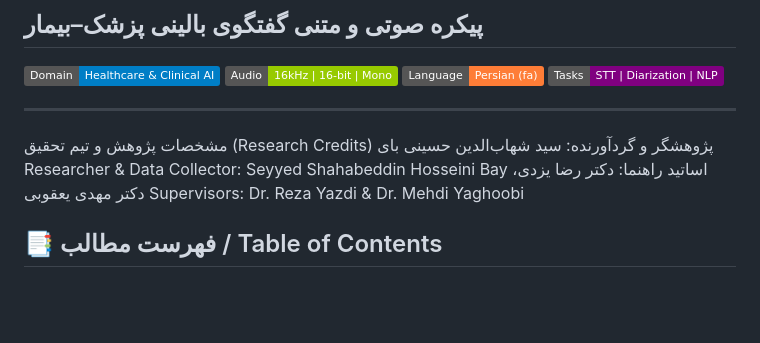
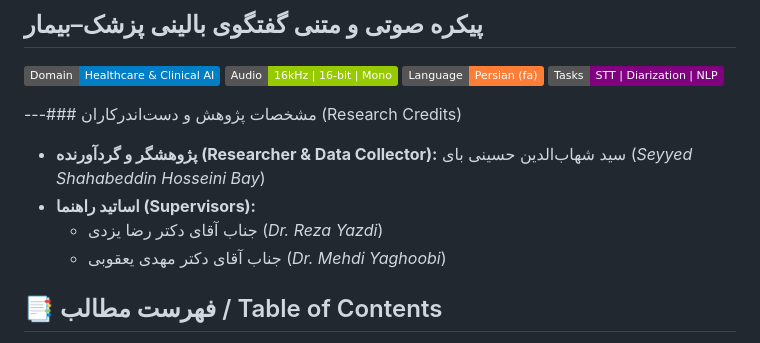
Before and after one commit to Bekend/medical-dataset, a Markdown page: README.md, the part around the change. GitHub-like rendering; badges without logos; blank space fills up the shorter version.

```diff
--- a/README.md
+++ b/README.md
@@ -6,13 +6,11 @@
 [![Language: Persian (Farsi)](https://img.shields.io/badge/Language-Persian%20(fa)-orange.svg)](#)
 [![Tasks: STT & Diarization & Clinical NLP](https://img.shields.io/badge/Tasks-STT%20%7C%20Diarization%20%7C%20NLP-purple.svg)](#)
 
----
-مشخصات پژوهش و تیم تحقیق (Research Credits)
-پژوهشگر و گردآورنده: سید شهاب‌الدین حسینی بای
-Researcher & Data Collector: Seyyed Shahabeddin Hosseini Bay
-اساتید راهنما: دکتر رضا یزدی، دکتر مهدی یعقوبی
-Supervisors: Dr. Reza Yazdi & Dr. Mehdi Yaghoobi
-
+---### مشخصات پژوهش و دست‌اندرکاران (Research Credits)
+* **پژوهشگر و گردآورنده (Researcher & Data Collector):** سید شهاب‌الدین حسینی بای (*Seyyed Shahabeddin Hosseini Bay*)
+* **اساتید راهنما (Supervisors):**
+  * جناب آقای دکتر رضا یزدی (*Dr. Reza Yazdi*)
+  * جناب آقای دکتر مهدی یعقوبی (*Dr. Mehdi Yaghoobi*)
 ## 📑 فهرست مطالب / Table of Contents
 1. [بخش فارسی / Persian Section](#-بخش-فارسی-persian-documentation)
    - [مقدمه و چکیده](#۱-مقدمه-و-چکیده-dataset-overview--motivation)
```
